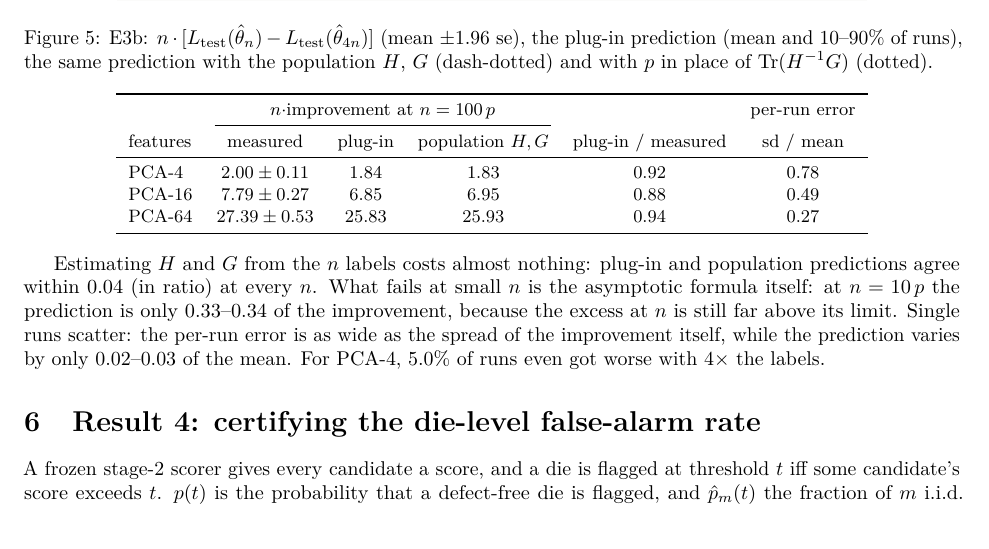
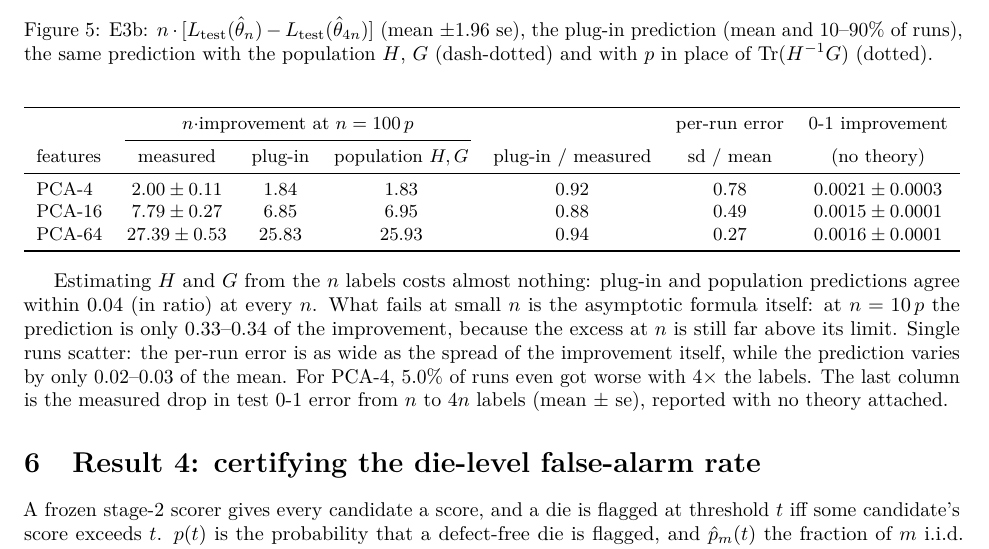
Before and after one commit to ilirbejleri/wafer-nuisance-filter, a LaTeX document (theory/main.tex, which reads theory/result_3.tex): part of page 9 of 12, cut so that both start at the same text. Compiled offline with pdfLaTeX.

Commit message:
E3b: restore the measured 0-1 improvement as a table column
The drop in test 0-1 error from n to 4n labels (mean +- se), with no theory attached, is back
in the E3b table next to the logistic-loss comparison.

```diff
--- a/theory/result_3.tex
+++ b/theory/result_3.tex
@@ -166,17 +166,18 @@ $[\EThreeBRangeLo,\EThreeBRangeHi]$ at the largest $n$, holds for all three feat
 
 \begin{center}
 \small
-\begin{tabular}{lccccc}
+\resizebox{\linewidth}{!}{%
+\begin{tabular}{lcccccc}
 \toprule
-& \multicolumn{3}{c}{$n\cdot$improvement at $n=\EThreeBNMaxOverP\,p$} & & per-run error \\
+& \multicolumn{3}{c}{$n\cdot$improvement at $n=\EThreeBNMaxOverP\,p$} & & per-run error & 0-1 improvement \\
 \cmidrule(lr){2-4}
-features & measured & plug-in & population $H,G$ & plug-in / measured & sd / mean \\
+features & measured & plug-in & population $H,G$ & plug-in / measured & sd / mean & (no theory) \\
 \midrule
-PCA-4 & $\EThreeBPcaFourMeasLast\pm\EThreeBPcaFourSeLast$ & $\EThreeBPcaFourPluginLast$ & $\EThreeBPcaFourPopLast$ & $\EThreeBPcaFourRatioLast$ & $\EThreeBPcaFourErrSd$ \\
-PCA-16 & $\EThreeBPcaSixteenMeasLast\pm\EThreeBPcaSixteenSeLast$ & $\EThreeBPcaSixteenPluginLast$ & $\EThreeBPcaSixteenPopLast$ & $\EThreeBPcaSixteenRatioLast$ & $\EThreeBPcaSixteenErrSd$ \\
-PCA-64 & $\EThreeBPcaSixtyFourMeasLast\pm\EThreeBPcaSixtyFourSeLast$ & $\EThreeBPcaSixtyFourPluginLast$ & $\EThreeBPcaSixtyFourPopLast$ & $\EThreeBPcaSixtyFourRatioLast$ & $\EThreeBPcaSixtyFourErrSd$ \\
+PCA-4 & $\EThreeBPcaFourMeasLast\pm\EThreeBPcaFourSeLast$ & $\EThreeBPcaFourPluginLast$ & $\EThreeBPcaFourPopLast$ & $\EThreeBPcaFourRatioLast$ & $\EThreeBPcaFourErrSd$ & $\EThreeBPcaFourZeroOneLast\pm\EThreeBPcaFourZeroOneSeLast$ \\
+PCA-16 & $\EThreeBPcaSixteenMeasLast\pm\EThreeBPcaSixteenSeLast$ & $\EThreeBPcaSixteenPluginLast$ & $\EThreeBPcaSixteenPopLast$ & $\EThreeBPcaSixteenRatioLast$ & $\EThreeBPcaSixteenErrSd$ & $\EThreeBPcaSixteenZeroOneLast\pm\EThreeBPcaSixteenZeroOneSeLast$ \\
+PCA-64 & $\EThreeBPcaSixtyFourMeasLast\pm\EThreeBPcaSixtyFourSeLast$ & $\EThreeBPcaSixtyFourPluginLast$ & $\EThreeBPcaSixtyFourPopLast$ & $\EThreeBPcaSixtyFourRatioLast$ & $\EThreeBPcaSixtyFourErrSd$ & $\EThreeBPcaSixtyFourZeroOneLast\pm\EThreeBPcaSixtyFourZeroOneSeLast$ \\
 \bottomrule
-\end{tabular}
+\end{tabular}}
 \end{center}
 
 Estimating $H$ and $G$ from the $n$ labels costs almost nothing: plug-in and population predictions
@@ -186,6 +187,8 @@ $\EThreeBRatioFirstMin$--$\EThreeBRatioFirstMax$ of the improvement, because the
 far above its limit. Single runs scatter: the per-run error is as wide as the spread of the
 improvement itself, while the prediction varies by only $\EThreeBPredSdMin$--$\EThreeBPredSdMax$ of the
 mean. For PCA-4, $\EThreeBPcaFourFracNeg$ of runs even got worse with $\EThreeBFactor\times$ the labels.
+The last column is the measured drop in test 0-1 error from $n$ to $\EThreeBFactor n$ labels (mean
+$\pm$ se), reported with no theory attached.
 
 \begin{figure}[tb]
   \centering
```
